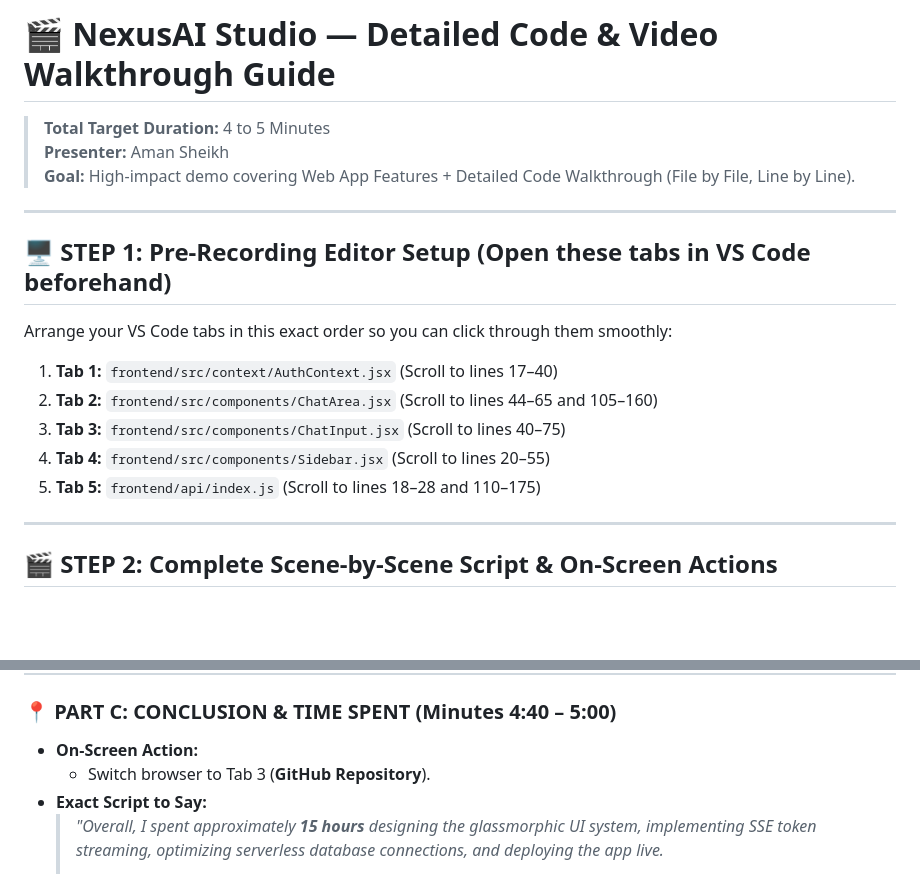
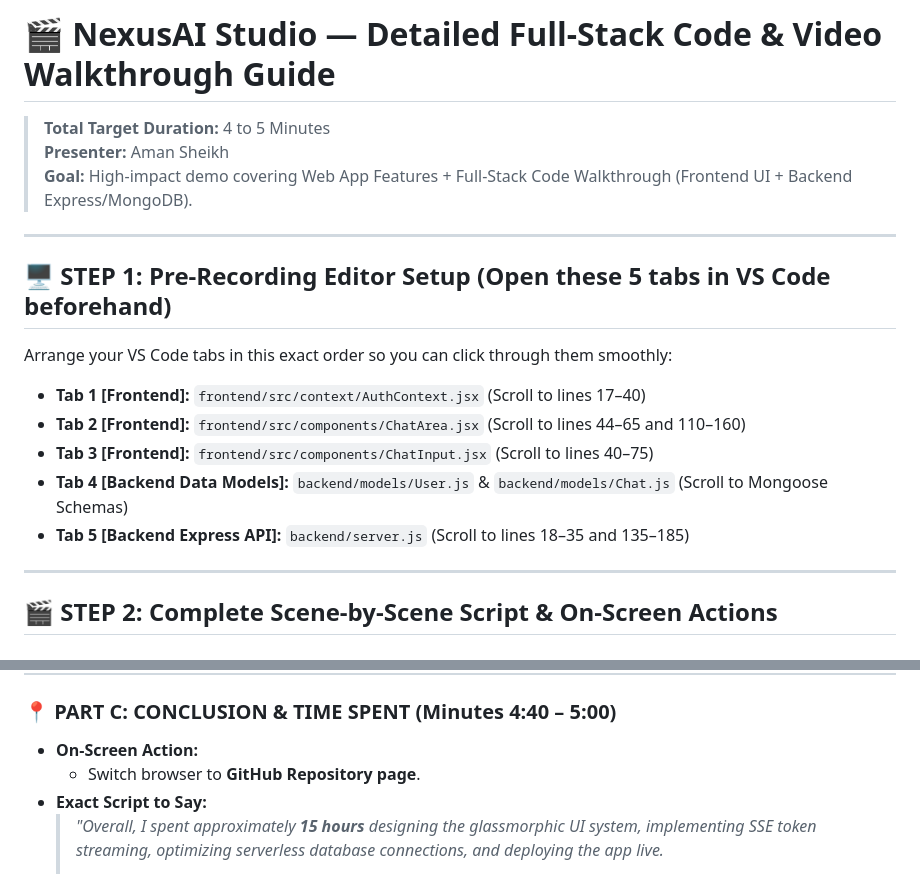
Before and after one commit to amansheikh3110/Nexus-AI-Studio, a Markdown page: video_script.md, 2 parts joined by grey strips. GitHub-like rendering; blank space fills up the shorter version.

```diff
--- a/video_script.md
+++ b/video_script.md
@@ -1,19 +1,19 @@
-# 🎬 NexusAI Studio — Detailed Code & Video Walkthrough Guide
+# 🎬 NexusAI Studio — Detailed Full-Stack Code & Video Walkthrough Guide
 > **Total Target Duration:** 4 to 5 Minutes
 > **Presenter:** Aman Sheikh
-> **Goal:** High-impact demo covering Web App Features + Detailed Code Walkthrough (File by File, Line by Line).
+> **Goal:** High-impact demo covering Web App Features + Full-Stack Code Walkthrough (Frontend UI + Backend Express/MongoDB).
 
 ---
 
-## 🖥️ STEP 1: Pre-Recording Editor Setup (Open these tabs in VS Code beforehand)
+## 🖥️ STEP 1: Pre-Recording Editor Setup (Open these 5 tabs in VS Code beforehand)
 
 Arrange your VS Code tabs in this exact order so you can click through them smoothly:
 
-1. **Tab 1:** `frontend/src/context/AuthContext.jsx` (Scroll to lines 17–40)
-2. **Tab 2:** `frontend/src/components/ChatArea.jsx` (Scroll to lines 44–65 and 105–160)
-3. **Tab 3:** `frontend/src/components/ChatInput.jsx` (Scroll to lines 40–75)
-4. **Tab 4:** `frontend/src/components/Sidebar.jsx` (Scroll to lines 20–55)
-5. **Tab 5:** `frontend/api/index.js` (Scroll to lines 18–28 and 110–175)
+* **Tab 1 [Frontend]:** `frontend/src/context/AuthContext.jsx` (Scroll to lines 17–40)
+* **Tab 2 [Frontend]:** `frontend/src/components/ChatArea.jsx` (Scroll to lines 44–65 and 110–160)
+* **Tab 3 [Frontend]:** `frontend/src/components/ChatInput.jsx` (Scroll to lines 40–75)
+* **Tab 4 [Backend Data Models]:** `backend/models/User.js` & `backend/models/Chat.js` (Scroll to Mongoose Schemas)
+* **Tab 5 [Backend Express API]:** `backend/server.js` (Scroll to lines 18–35 and 135–185)
 
 ---
 
@@ -119,7 +130,7 @@ Arrange your VS Code tabs in this exact order so you can click through them smoo
 ### 📍 PART C: CONCLUSION & TIME SPENT (Minutes 4:40 – 5:00)
 
 * **On-Screen Action:**
-  - Switch browser to Tab 3 (**GitHub Repository**).
+  - Switch browser to **GitHub Repository page**.
 * **Exact Script to Say:**
   > *"Overall, I spent approximately **15 hours** designing the glassmorphic UI system, implementing SSE token streaming, optimizing serverless database connections, and deploying the app live.*
   >
```
Also changed, not shown: other parts of video_script.md (+21 -10 lines).
